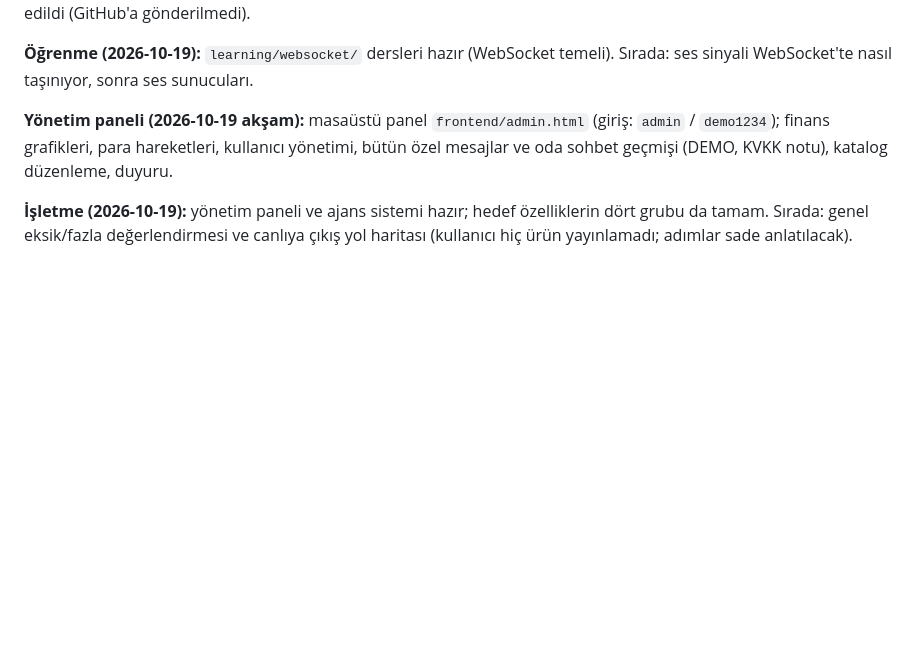
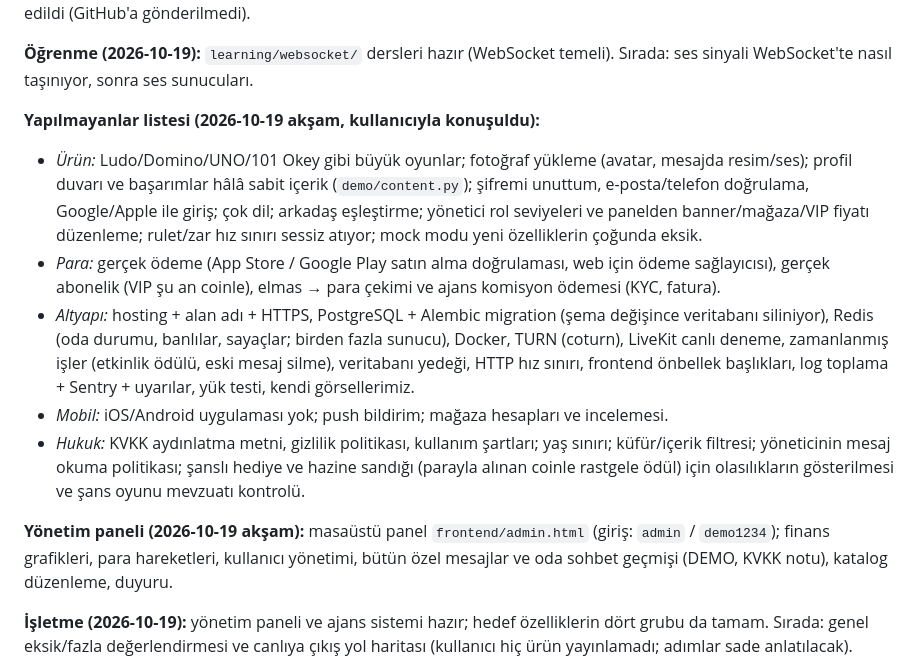
Before and after one commit to tahayasinakbay460-spec/Muti, a Markdown page: GECMIS.md, the part around the change. Rendered like a GitHub page; blank space fills up the shorter version.

Commit message:
Record remaining work after the four feature groups

```diff
--- a/GECMIS.md
+++ b/GECMIS.md
@@ -24,6 +24,13 @@ Projede yapılan işlerin kaydı.
 **2026-10-19 kullanıcı kararı:** Sıra şöyle değişti: (1) moderasyonu tamamla ✅, (2) gerçek ses (WebRTC) ✅, (3) eksik temel özellikler: arama, ayarlar ekranı, bildirim merkezi, engelleme ve şikâyet, yayıncı geliri, seviye sistemi ✅. Commit edildi (GitHub'a gönderilmedi).
 
 **Öğrenme (2026-10-19):** `learning/websocket/` dersleri hazır (WebSocket temeli). Sırada: ses sinyali WebSocket'te nasıl taşınıyor, sonra ses sunucuları.
+
+**Yapılmayanlar listesi (2026-10-19 akşam, kullanıcıyla konuşuldu):**
+- *Ürün:* Ludo/Domino/UNO/101 Okey gibi büyük oyunlar; fotoğraf yükleme (avatar, mesajda resim/ses); profil duvarı ve başarımlar hâlâ sabit içerik (`demo/content.py`); şifremi unuttum, e-posta/telefon doğrulama, Google/Apple ile giriş; çok dil; arkadaş eşleştirme; yönetici rol seviyeleri ve panelden banner/mağaza/VIP fiyatı düzenleme; rulet/zar hız sınırı sessiz atıyor; mock modu yeni özelliklerin çoğunda eksik.
+- *Para:* gerçek ödeme (App Store / Google Play satın alma doğrulaması, web için ödeme sağlayıcısı), gerçek abonelik (VIP şu an coinle), elmas → para çekimi ve ajans komisyon ödemesi (KYC, fatura).
+- *Altyapı:* hosting + alan adı + HTTPS, PostgreSQL + Alembic migration (şema değişince veritabanı siliniyor), Redis (oda durumu, banlılar, sayaçlar; birden fazla sunucu), Docker, TURN (coturn), LiveKit canlı deneme, zamanlanmış işler (etkinlik ödülü, eski mesaj silme), veritabanı yedeği, HTTP hız sınırı, frontend önbellek başlıkları, log toplama + Sentry + uyarılar, yük testi, kendi görsellerimiz.
+- *Mobil:* iOS/Android uygulaması yok; push bildirim; mağaza hesapları ve incelemesi.
+- *Hukuk:* KVKK aydınlatma metni, gizlilik politikası, kullanım şartları; yaş sınırı; küfür/içerik filtresi; yöneticinin mesaj okuma politikası; şanslı hediye ve hazine sandığı (parayla alınan coinle rastgele ödül) için olasılıkların gösterilmesi ve şans oyunu mevzuatı kontrolü.
 
 **Yönetim paneli (2026-10-19 akşam):** masaüstü panel `frontend/admin.html` (giriş: `admin` / `demo1234`); finans grafikleri, para hareketleri, kullanıcı yönetimi, bütün özel mesajlar ve oda sohbet geçmişi (DEMO, KVKK notu), katalog düzenleme, duyuru.
 
```
